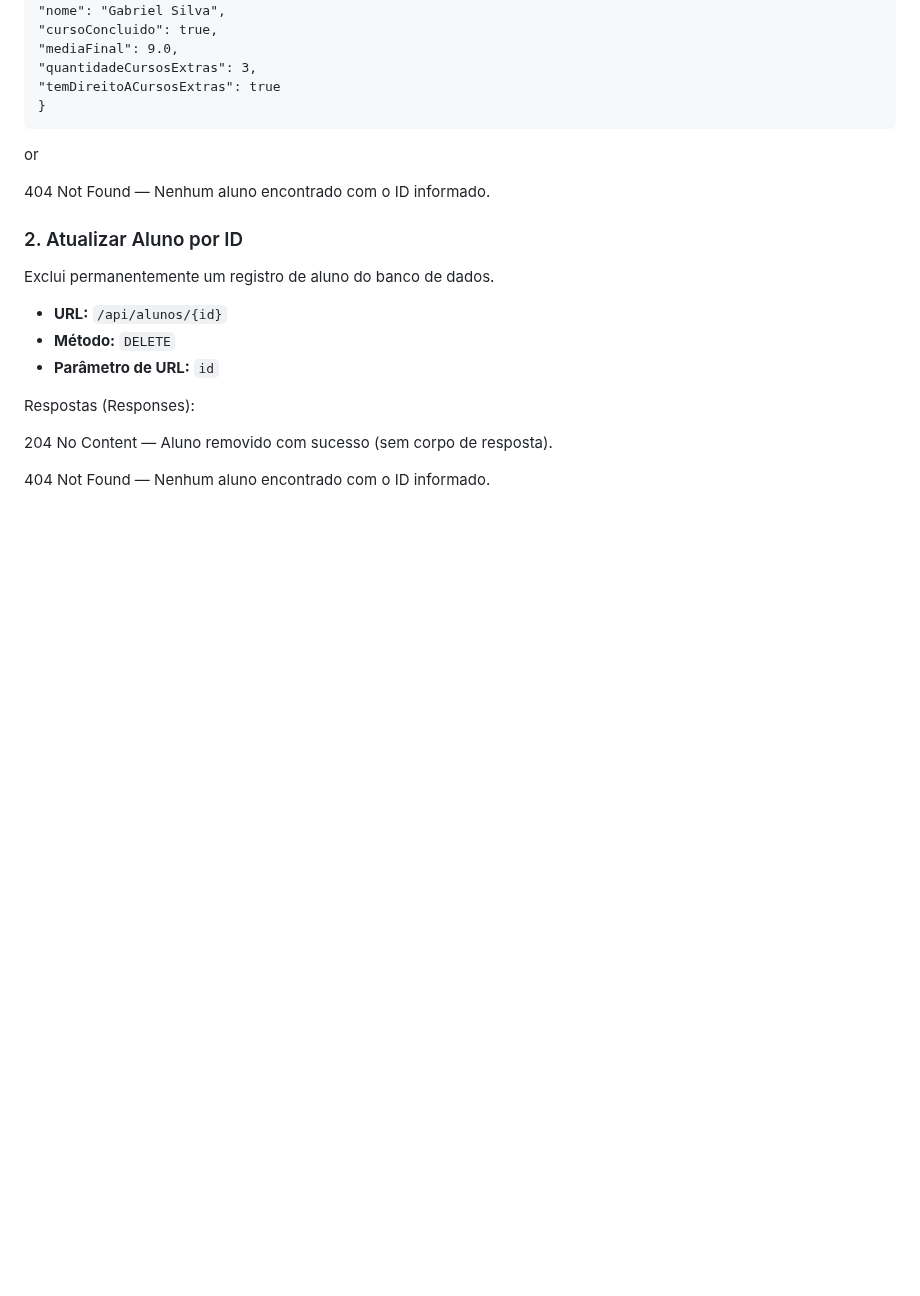
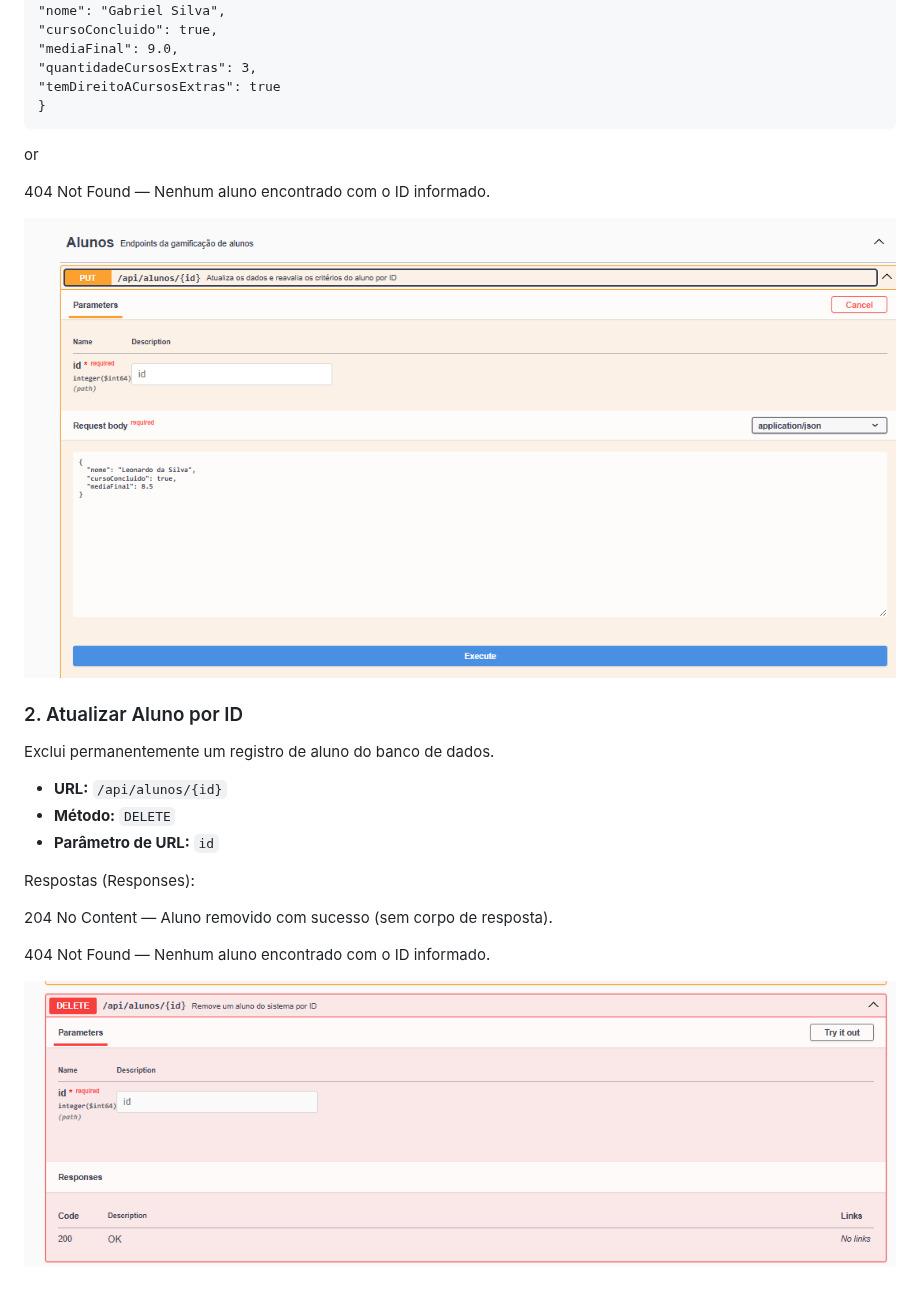
Before and after one commit to cuchera/DevOpsAC1, a Markdown page: README.md, the part around the change. Rendered like a GitHub page; pictures changed too: img.png (added), img_1.png (added); blank space fills up the shorter version.

```diff
--- a/README.md
+++ b/README.md
@@ -202,6 +202,8 @@ or
 
 404 Not Found — Nenhum aluno encontrado com o ID informado.
 
+![img.png](img.png)
+
 ### 2. Atualizar Aluno por ID
 Exclui permanentemente um registro de aluno do banco de dados.
 
@@ -214,3 +216,5 @@ Respostas (Responses):
 204 No Content — Aluno removido com sucesso (sem corpo de resposta).
 
 404 Not Found — Nenhum aluno encontrado com o ID informado.
+
+![img_1.png](img_1.png)
```
Also changed, not shown: 6 other files.
